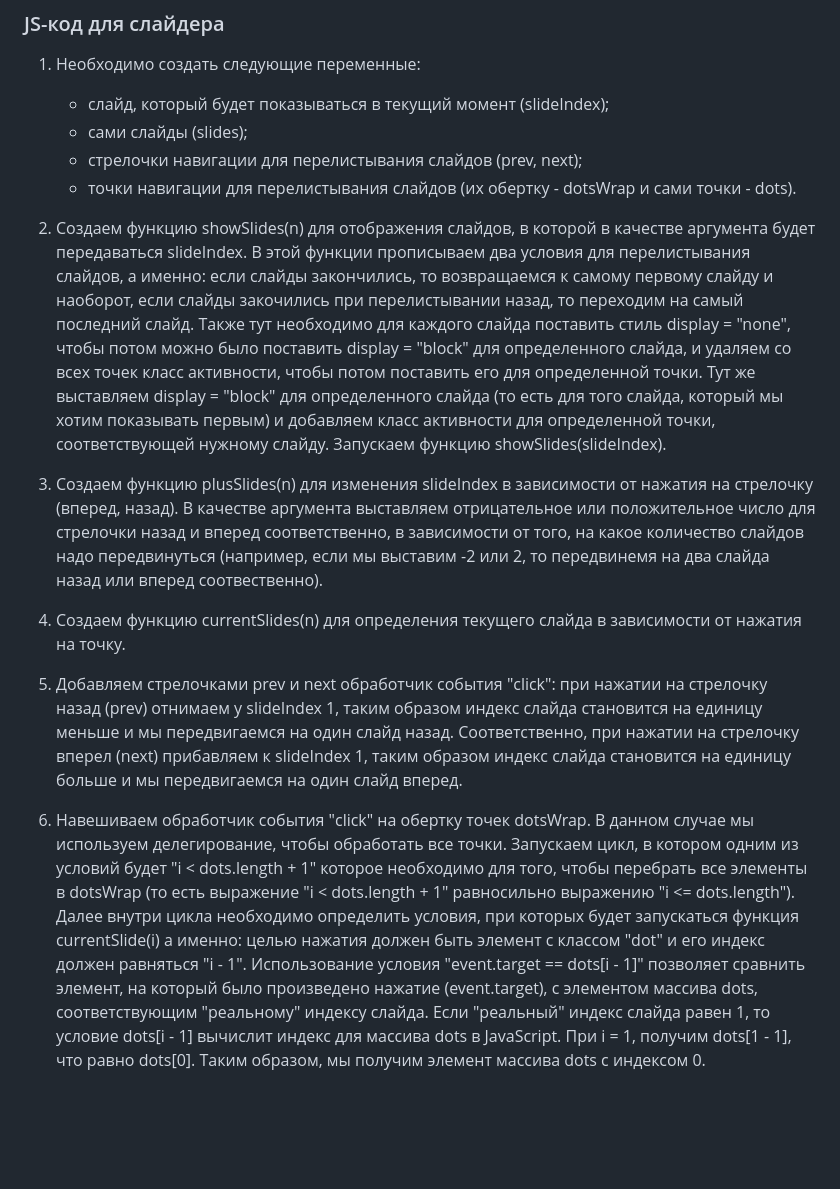
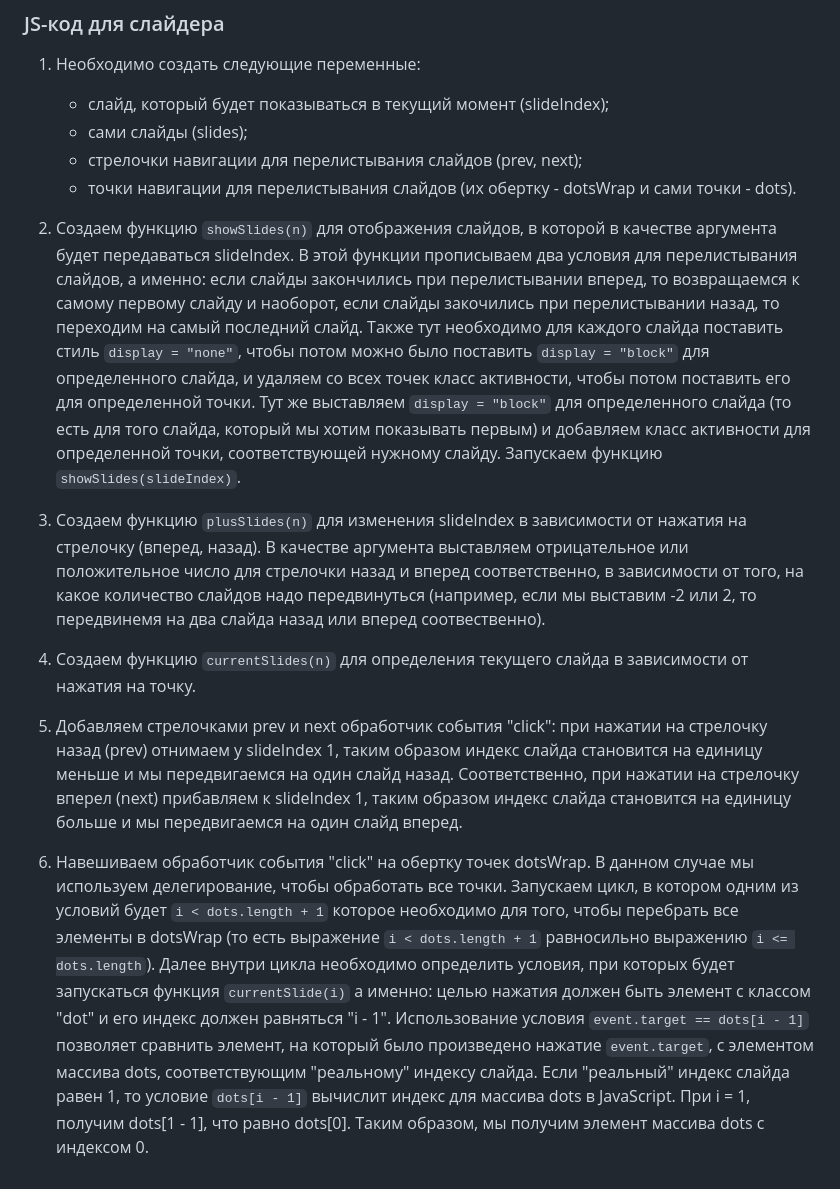
Before and after one commit to MsWack/slider-js-, a Markdown page: README.md, the part around the change. Drawn GitHub-style; blank space fills up the shorter version.

```diff
--- a/README.md
+++ b/README.md
@@ -8,12 +8,12 @@ slider-js-
     * стрелочки навигации для перелистывания слайдов (prev, next);
     * точки навигации для перелистывания слайдов (их обертку - dotsWrap и сами точки - dots).
 
-2. Создаем функцию showSlides(n) для отображения слайдов, в которой в качестве аргумента будет передаваться slideIndex. В этой функции прописываем два условия для перелистывания слайдов, а именно: если слайды закончились, то возвращаемся к самому первому слайду и наоборот, если слайды закочились при перелистывании назад, то переходим на самый последний слайд. Также тут необходимо для каждого слайда поставить стиль display = "none", чтобы потом можно было поставить display = "block" для определенного слайда, и удаляем со всех точек класс активности, чтобы потом поставить его для определенной точки. Тут же выставляем display = "block" для определенного слайда (то есть для того слайда, который мы хотим показывать первым) и добавляем класс активности для определенной точки, соответствующей нужному слайду. Запускаем функцию showSlides(slideIndex).
+2. Создаем функцию `showSlides(n)` для отображения слайдов, в которой в качестве аргумента будет передаваться slideIndex. В этой функции прописываем два условия для перелистывания слайдов, а именно: если слайды закончились при перелистывании вперед, то возвращаемся к самому первому слайду и наоборот, если слайды закочились при перелистывании назад, то переходим на самый последний слайд. Также тут необходимо для каждого слайда поставить стиль `display = "none"`, чтобы потом можно было поставить `display = "block"` для определенного слайда, и удаляем со всех точек класс активности, чтобы потом поставить его для определенной точки. Тут же выставляем `display = "block"` для определенного слайда (то есть для того слайда, который мы хотим показывать первым) и добавляем класс активности для определенной точки, соответствующей нужному слайду. Запускаем функцию `showSlides(slideIndex)`.
 
-3. Создаем функцию plusSlides(n) для изменения slideIndex в зависимости от нажатия на стрелочку (вперед, назад). В качестве аргумента выставляем отрицательное или положительное число для стрелочки назад и вперед соответственно, в зависимости от того, на какое количество слайдов надо передвинуться (например, если мы выставим -2 или 2, то передвинемя на два слайда назад или вперед соотвественно).
+3. Создаем функцию `plusSlides(n)` для изменения slideIndex в зависимости от нажатия на стрелочку (вперед, назад). В качестве аргумента выставляем отрицательное или положительное число для стрелочки назад и вперед соответственно, в зависимости от того, на какое количество слайдов надо передвинуться (например, если мы выставим -2 или 2, то передвинемя на два слайда назад или вперед соотвественно).
 
-4. Создаем функцию currentSlides(n) для определения текущего слайда в зависимости от нажатия на точку.
+4. Создаем функцию `currentSlides(n)` для определения текущего слайда в зависимости от нажатия на точку.
 
 5. Добавляем стрелочками prev и next обработчик события "click": при нажатии на стрелочку назад (prev) отнимаем у slideIndex 1, таким образом индекс слайда становится на единицу меньше и мы передвигаемся на один слайд назад. Соответственно, при нажатии на стрелочку вперел (next) прибавляем к slideIndex 1, таким образом индекс слайда становится на единицу больше и мы передвигаемся на один слайд вперед.
 
-6. Навешиваем обработчик события "click" на обертку точек dotsWrap. В данном случае мы используем делегирование, чтобы обработать все точки. Запускаем цикл, в котором одним из условий будет "i < dots.length + 1" которое необходимо для того, чтобы перебрать все элементы в dotsWrap (то есть выражение "i < dots.length + 1" равносильно выражению "i <= dots.length"). Далее внутри цикла необходимо определить условия, при которых будет запускаться функция currentSlide(i) а именно: целью нажатия должен быть элемент с классом "dot" и его индекс должен равняться "i - 1". Использование условия "event.target == dots[i - 1]" позволяет сравнить элемент, на который было произведено нажатие (event.target), с элементом массива dots, соответствующим "реальному" индексу слайда. Если "реальный" индекс слайда равен 1, то условие dots[i - 1] вычислит индекс для массива dots в JavaScript. При i = 1, получим dots[1 - 1], что равно dots[0]. Таким образом, мы получим элемент массива dots с индексом 0.
+6. Навешиваем обработчик события "click" на обертку точек dotsWrap. В данном случае мы используем делегирование, чтобы обработать все точки. Запускаем цикл, в котором одним из условий будет `i < dots.length + 1` которое необходимо для того, чтобы перебрать все элементы в dotsWrap (то есть выражение `i < dots.length + 1` равносильно выражению `i <= dots.length`). Далее внутри цикла необходимо определить условия, при которых будет запускаться функция `currentSlide(i)` а именно: целью нажатия должен быть элемент с классом "dot" и его индекс должен равняться "i - 1". Использование условия `event.target == dots[i - 1]` позволяет сравнить элемент, на который было произведено нажатие `event.target`, с элементом массива dots, соответствующим "реальному" индексу слайда. Если "реальный" индекс слайда равен 1, то условие `dots[i - 1]` вычислит индекс для массива dots в JavaScript. При i = 1, получим dots[1 - 1], что равно dots[0]. Таким образом, мы получим элемент массива dots с индексом 0.
```
